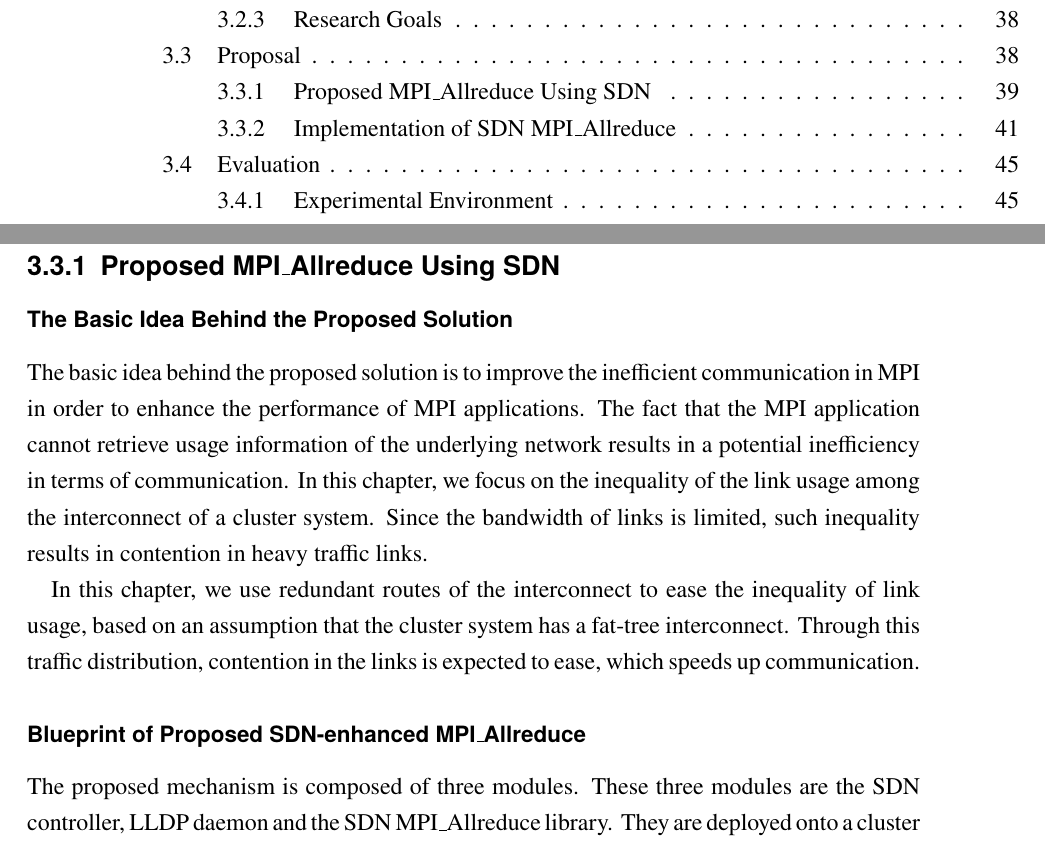
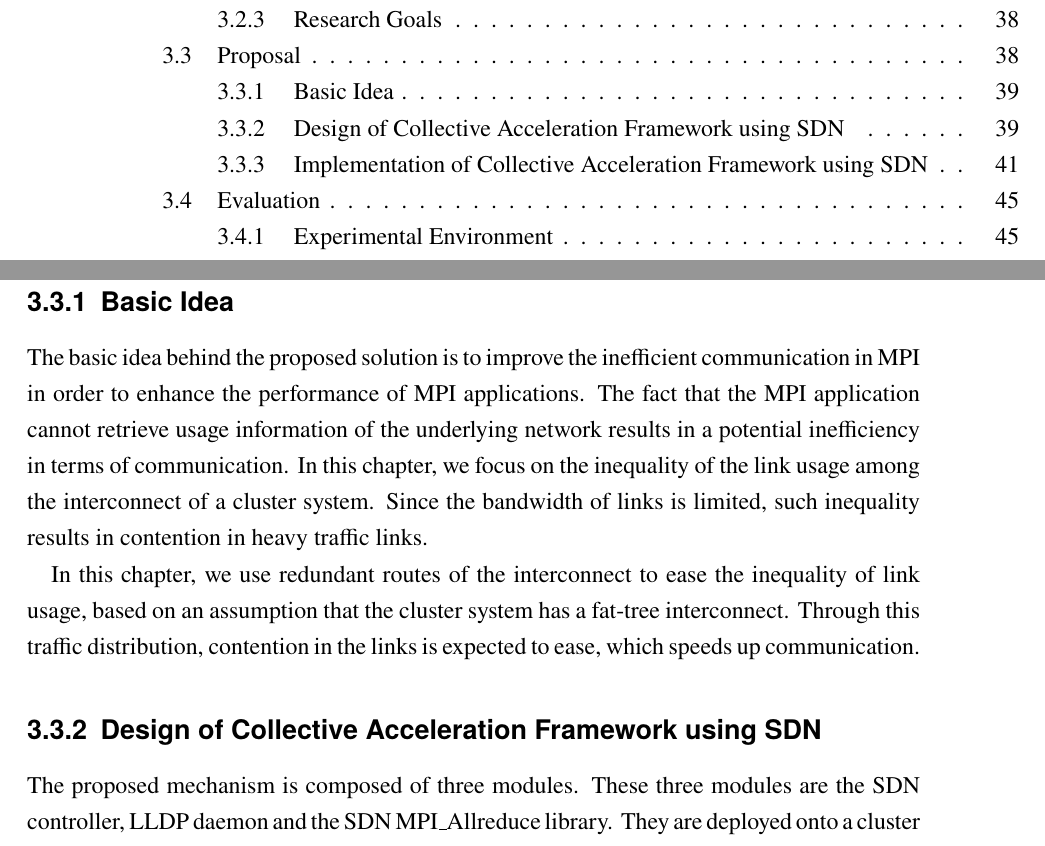
Before and after one commit to keichi/dissertation, a LaTeX thesis (src/main.tex, which reads src/chapter3.tex): two parts of pages 9 and 48 of 94, joined at a grey line, cut so that both start at the same text. Compiled offline with pdfLaTeX.

Commit message:
[3章] アウトラインを修正

```diff
--- a/src/chapter3.tex
+++ b/src/chapter3.tex
@@ -235,9 +235,7 @@ SDN, a core concept of our approach. After that, the proposed mechanism
 is detailed. Lastly, the implementation of the proposed mechanism is
 described.
 
-\subsection{Proposed MPI\_Allreduce Using SDN}
-
-\subsubsection{The Basic Idea Behind the Proposed Solution}
+\subsection{Basic Idea}
 
 The basic idea behind the proposed solution is to improve the
 inefficient communication in MPI in order to enhance the performance of
@@ -253,7 +251,7 @@ inequality of link usage, based on an assumption that the cluster system has a
 fat-tree interconnect. Through this traffic distribution, contention in the
 links is expected to ease, which speeds up communication.
 
-\subsubsection{Blueprint of Proposed SDN-enhanced MPI\_Allreduce}
+\subsection{Design of Collective Acceleration Framework using SDN}
 
 The proposed mechanism is composed of three modules. These three modules are
 the SDN controller, LLDP daemon and the SDN MPI\_Allreduce library. They are
```
Also changed, not shown: src/chapter3.tex (2 more changed lines).
